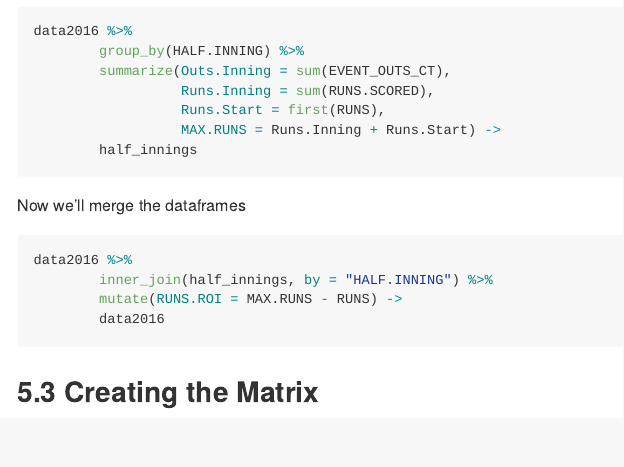
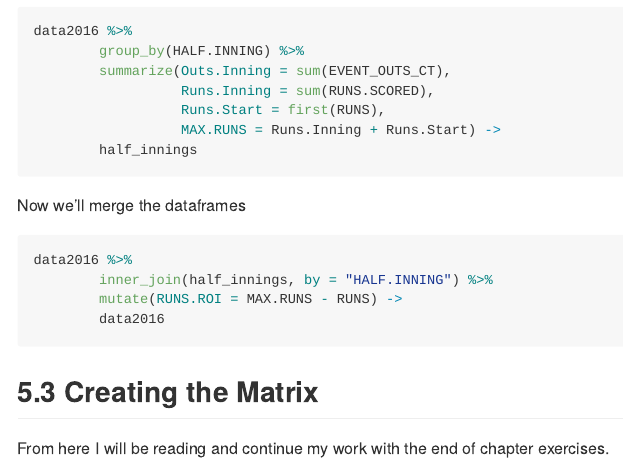
Before and after one commit to coderjones/mlb-stats, an R Markdown document (Chapter5/Chapter5Notes.Rmd): the page in a window 1100 px wide, from 2760 px down. The pictures show the output file Chapter5/Chapter5Notes.md that the author committed with the source, drawn offline in the style of GitHub.

Commit message:
Update markdown

````diff
--- a/Chapter5/Chapter5Notes.Rmd
+++ b/Chapter5/Chapter5Notes.Rmd
@@ -86,3 +86,5 @@ data2016 %>%
 ```
 
 ## 5.3 Creating the Matrix
+
+From here I will be reading and continue my work with the end of chapter exercises.
````
Also changed, not shown: Chapter5/Chapter5Notes.md.
